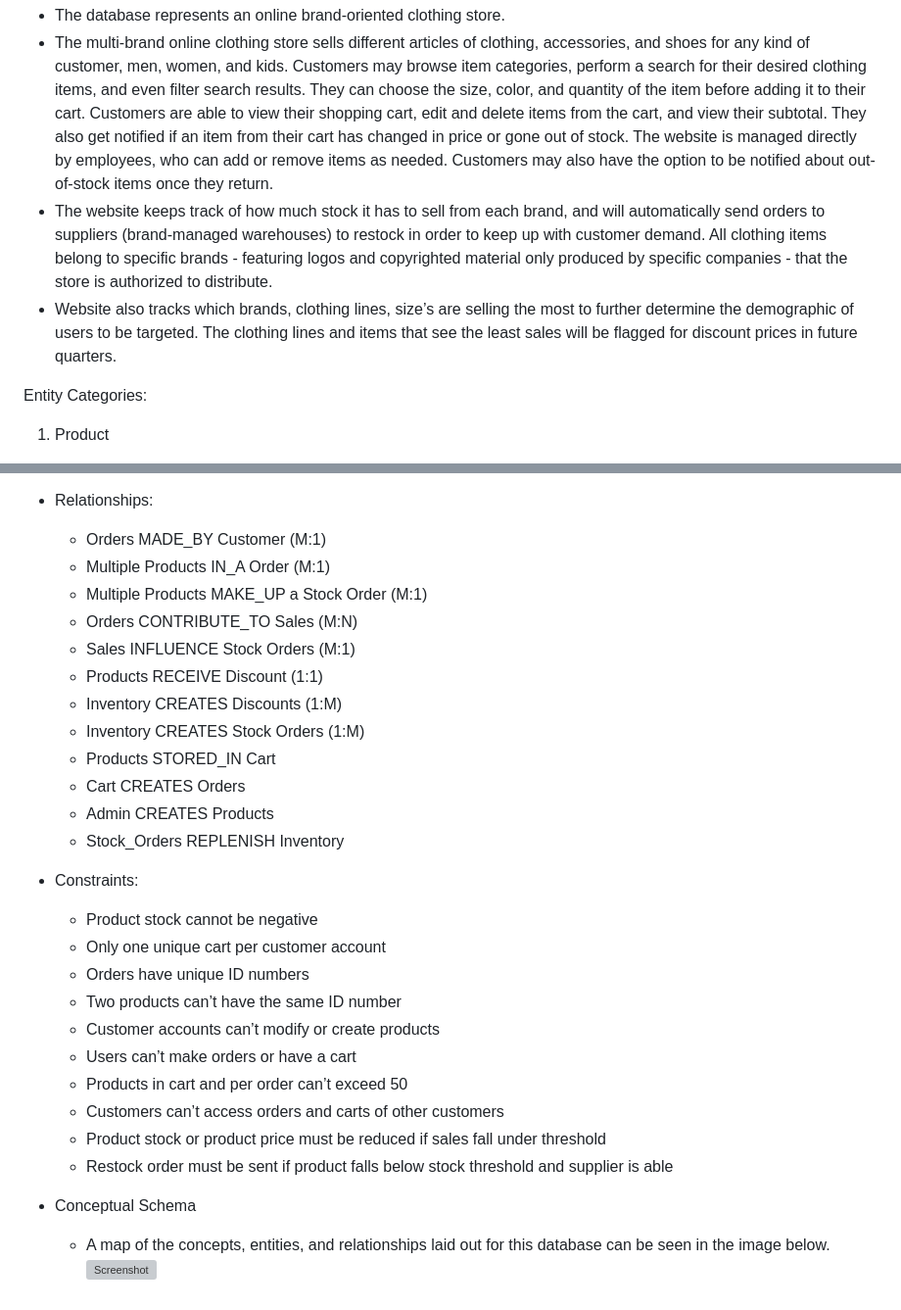
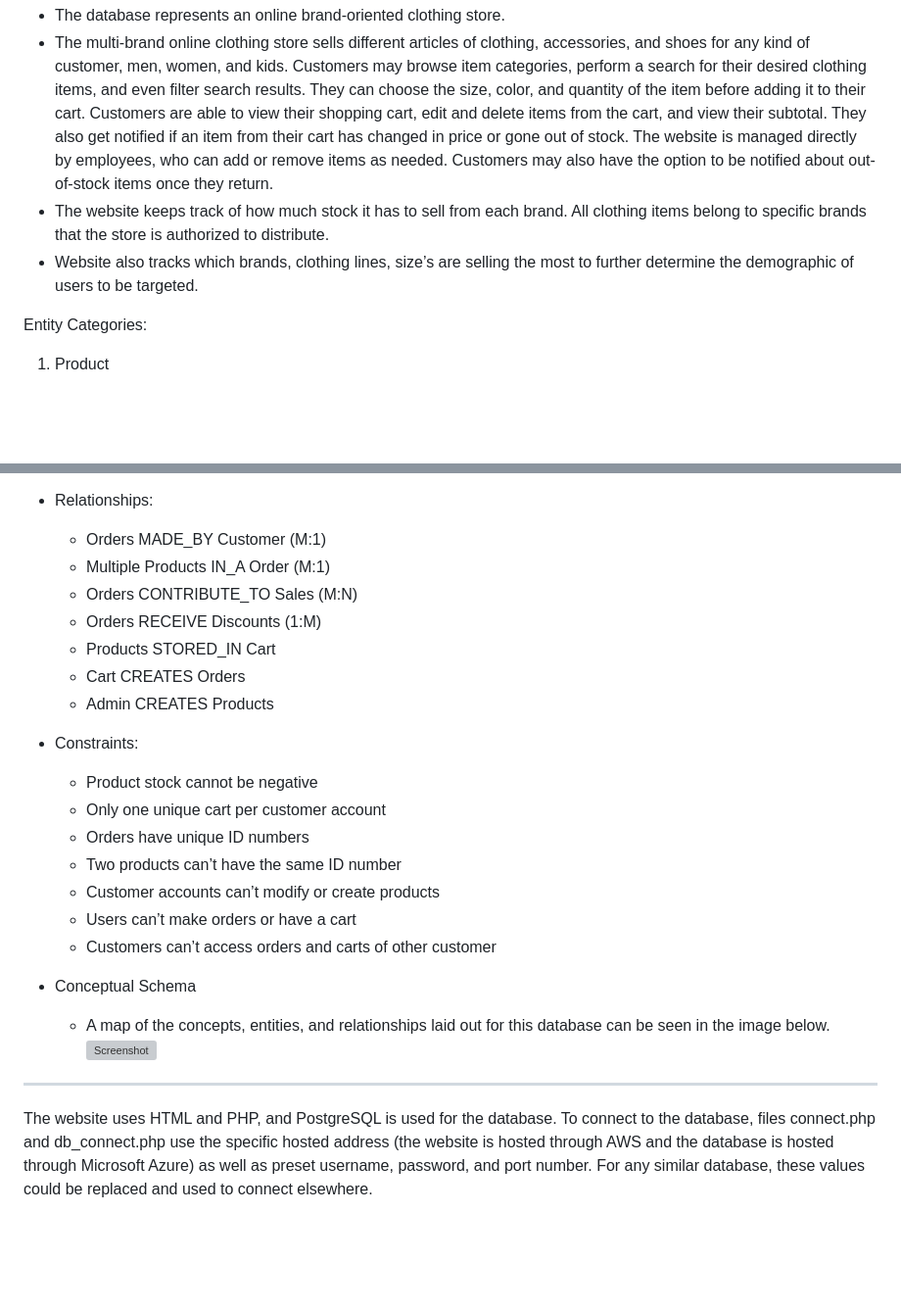
Before and after one commit to THINNGO2511/COSC3380-TeamProject, a Markdown page: README.md, 2 parts joined by grey strips. Shown at 98% size. Rendered like a GitHub page; blank space fills up the shorter version; grey boxes are pictures that could not be loaded.

```diff
--- a/README.md
+++ b/README.md
@@ -10,8 +10,8 @@ Domain knowledge:
 Domain of Discourse (Miniworld):
 - The database represents an online brand-oriented clothing store.
 - The multi-brand online clothing store sells different articles of clothing, accessories, and shoes for any kind of customer, men, women, and kids. Customers may browse item categories, perform a search for their desired clothing items, and even filter search results. They can choose the size, color, and quantity of the item before adding it to their cart. Customers are able to view their shopping cart, edit and delete items from the cart, and view their subtotal. They also get notified if an item from their cart has changed in price or gone out of stock. The website is managed directly by employees, who can add or remove items as needed. Customers may also have the option to be notified about out-of-stock items once they return.
-- The website keeps track of how much stock it has to sell from each brand, and will automatically send orders to suppliers (brand-managed warehouses) to restock in order to keep up with customer demand. All clothing items belong to specific brands - featuring logos and copyrighted material only produced by specific companies - that the store is authorized to distribute.
-- Website also tracks which brands, clothing lines, size’s are selling the most to further determine the demographic of users to be targeted. The clothing lines and items that see the least sales will be flagged for discount prices in future quarters.
+- The website keeps track of how much stock it has to sell from each brand. All clothing items belong to specific brands that the store is authorized to distribute.
+- Website also tracks which brands, clothing lines, size’s are selling the most to further determine the demographic of users to be targeted.
 
 Entity Categories:
 1. Product
@@ -91,16 +91,11 @@ Entity Categories:
 - Relationships:
     - Orders MADE_BY Customer (M:1)
     - Multiple Products IN_A Order (M:1)
-    - Multiple Products MAKE_UP a Stock Order (M:1)
     - Orders CONTRIBUTE_TO Sales (M:N)
-    - Sales INFLUENCE Stock Orders (M:1)
-    - Products RECEIVE Discount (1:1)
-    - Inventory CREATES Discounts (1:M)
-    - Inventory CREATES Stock Orders (1:M)
+    - Orders RECEIVE Discounts (1:M)
     - Products STORED_IN Cart
     - Cart CREATES Orders
     - Admin CREATES Products
-    - Stock_Orders REPLENISH Inventory
 
 - Constraints:
     - Product stock cannot be negative
@@ -109,11 +104,11 @@ Entity Categories:
     - Two products can’t have the same ID number
     - Customer accounts can’t modify or create products
     - Users can’t make orders or have a cart
-    - Products in cart and per order can’t exceed 50
-    - Customers can’t access orders and carts of other customers
-    - Product stock or product price must be reduced if sales fall under threshold
-    - Restock order must be sent if product falls below stock threshold and supplier is able
+    - Customers can’t access orders and carts of other customer
 
 - Conceptual Schema
     - A map of the concepts, entities, and relationships laid out for this database can be seen in the image below.
     ![Screenshot](ERdiagramPicture.png)
+
+------------------------------------
+The website uses HTML and PHP, and PostgreSQL is used for the database. To connect to the database, files connect.php and db_connect.php use the specific hosted address (the website is hosted through AWS and the database is hosted through Microsoft Azure) as well as preset username, password, and port number. For any similar database, these values could be replaced and used to connect elsewhere.
```
